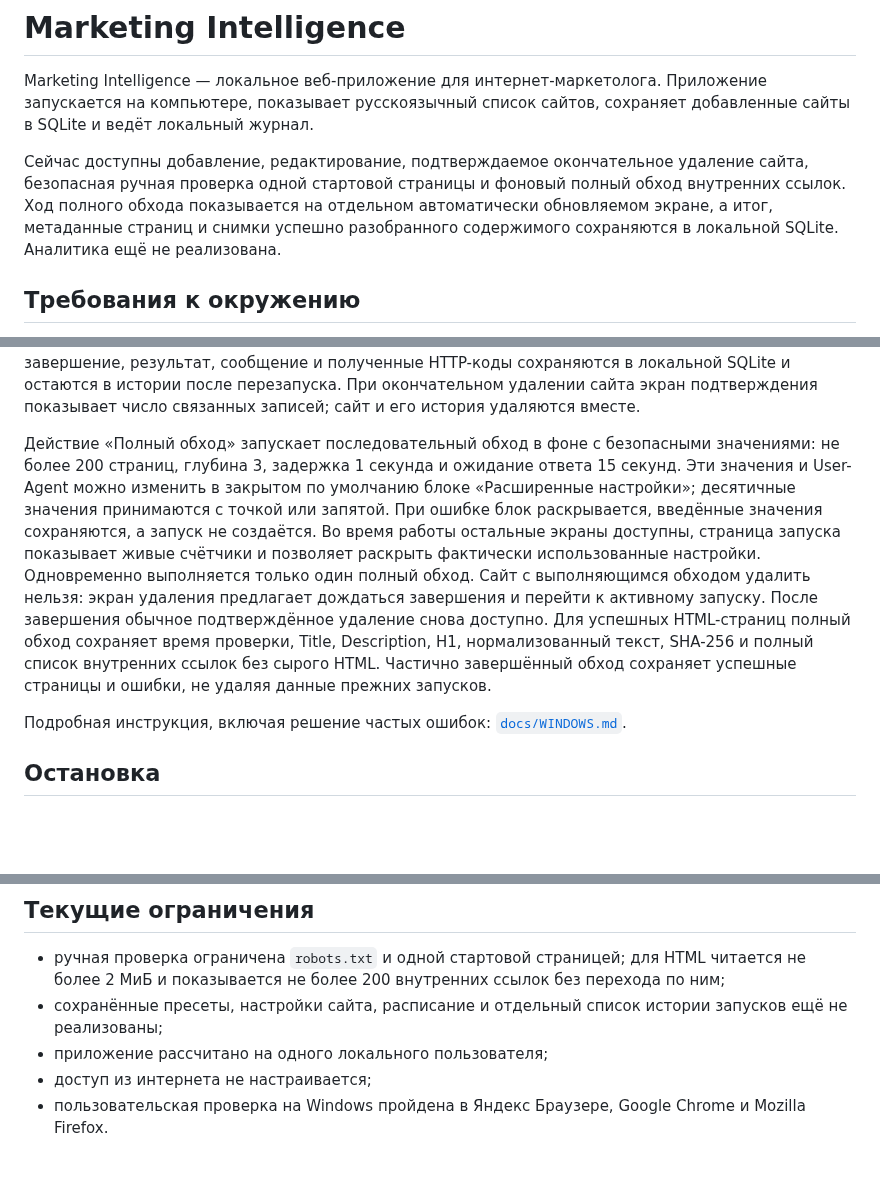
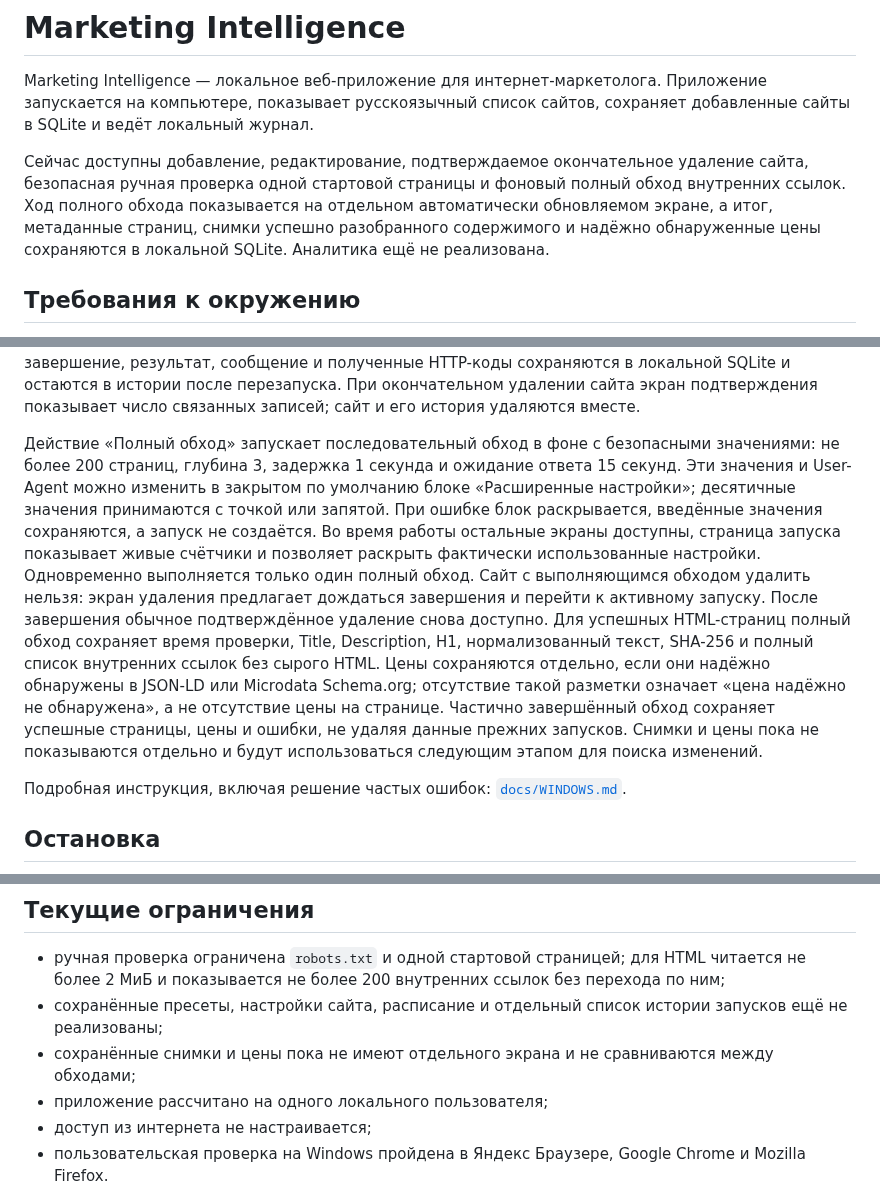
Before and after one commit to Jenechek/Marketing-Intelligence-Architect, a Markdown page: README.md, 3 parts joined by grey strips. Rendered like a GitHub page; blank space fills up the shorter version.

Commit message:
docs: завершить TASK-0016 (README.md)

```diff
--- a/README.md
+++ b/README.md
@@ -2,7 +2,7 @@
 
 Marketing Intelligence — локальное веб-приложение для интернет-маркетолога. Приложение запускается на компьютере, показывает русскоязычный список сайтов, сохраняет добавленные сайты в SQLite и ведёт локальный журнал.
 
-Сейчас доступны добавление, редактирование, подтверждаемое окончательное удаление сайта, безопасная ручная проверка одной стартовой страницы и фоновый полный обход внутренних ссылок. Ход полного обхода показывается на отдельном автоматически обновляемом экране, а итог, метаданные страниц и снимки успешно разобранного содержимого сохраняются в локальной SQLite. Аналитика ещё не реализована.
+Сейчас доступны добавление, редактирование, подтверждаемое окончательное удаление сайта, безопасная ручная проверка одной стартовой страницы и фоновый полный обход внутренних ссылок. Ход полного обхода показывается на отдельном автоматически обновляемом экране, а итог, метаданные страниц, снимки успешно разобранного содержимого и надёжно обнаруженные цены сохраняются в локальной SQLite. Аналитика ещё не реализована.
 
 ## Требования к окружению
 
@@ -29,7 +29,7 @@ python -m uvicorn marketing_intelligence.main:app --host 127.0.0.1 --port 8000
 
 Действие «Проверить доступность» сначала проверяет `robots.txt` и только при разрешении запрашивает одну стартовую страницу. Успешная HTML-страница потоково читается в пределах 2 МиБ; количество найденных ссылок видно сразу, а список из не более чем 200 уникальных внутренних ссылок закрыт по умолчанию и раскрывается по запросу. Проверка не переходит по найденным ссылкам, не выполняет JavaScript и не отправляет формы. HTML и ссылки не сохраняются. Начало, завершение, результат, сообщение и полученные HTTP-коды сохраняются в локальной SQLite и остаются в истории после перезапуска. При окончательном удалении сайта экран подтверждения показывает число связанных записей; сайт и его история удаляются вместе.
 
-Действие «Полный обход» запускает последовательный обход в фоне с безопасными значениями: не более 200 страниц, глубина 3, задержка 1 секунда и ожидание ответа 15 секунд. Эти значения и User-Agent можно изменить в закрытом по умолчанию блоке «Расширенные настройки»; десятичные значения принимаются с точкой или запятой. При ошибке блок раскрывается, введённые значения сохраняются, а запуск не создаётся. Во время работы остальные экраны доступны, страница запуска показывает живые счётчики и позволяет раскрыть фактически использованные настройки. Одновременно выполняется только один полный обход. Сайт с выполняющимся обходом удалить нельзя: экран удаления предлагает дождаться завершения и перейти к активному запуску. После завершения обычное подтверждённое удаление снова доступно. Для успешных HTML-страниц полный обход сохраняет время проверки, Title, Description, H1, нормализованный текст, SHA-256 и полный список внутренних ссылок без сырого HTML. Частично завершённый обход сохраняет успешные страницы и ошибки, не удаляя данные прежних запусков.
+Действие «Полный обход» запускает последовательный обход в фоне с безопасными значениями: не более 200 страниц, глубина 3, задержка 1 секунда и ожидание ответа 15 секунд. Эти значения и User-Agent можно изменить в закрытом по умолчанию блоке «Расширенные настройки»; десятичные значения принимаются с точкой или запятой. При ошибке блок раскрывается, введённые значения сохраняются, а запуск не создаётся. Во время работы остальные экраны доступны, страница запуска показывает живые счётчики и позволяет раскрыть фактически использованные настройки. Одновременно выполняется только один полный обход. Сайт с выполняющимся обходом удалить нельзя: экран удаления предлагает дождаться завершения и перейти к активному запуску. После завершения обычное подтверждённое удаление снова доступно. Для успешных HTML-страниц полный обход сохраняет время проверки, Title, Description, H1, нормализованный текст, SHA-256 и полный список внутренних ссылок без сырого HTML. Цены сохраняются отдельно, если они надёжно обнаружены в JSON-LD или Microdata Schema.org; отсутствие такой разметки означает «цена надёжно не обнаружена», а не отсутствие цены на странице. Частично завершённый обход сохраняет успешные страницы, цены и ошибки, не удаляя данные прежних запусков. Снимки и цены пока не показываются отдельно и будут использоваться следующим этапом для поиска изменений.
 
 Подробная инструкция, включая решение частых ошибок: [`docs/WINDOWS.md`](docs/WINDOWS.md).
 
@@ -87,6 +87,7 @@ marketing-intelligence/
 
 - ручная проверка ограничена `robots.txt` и одной стартовой страницей; для HTML читается не более 2 МиБ и показывается не более 200 внутренних ссылок без перехода по ним;
 - сохранённые пресеты, настройки сайта, расписание и отдельный список истории запусков ещё не реализованы;
+- сохранённые снимки и цены пока не имеют отдельного экрана и не сравниваются между обходами;
 - приложение рассчитано на одного локального пользователя;
 - доступ из интернета не настраивается;
 - пользовательская проверка на Windows пройдена в Яндекс Браузере, Google Chrome и Mozilla Firefox.
```
